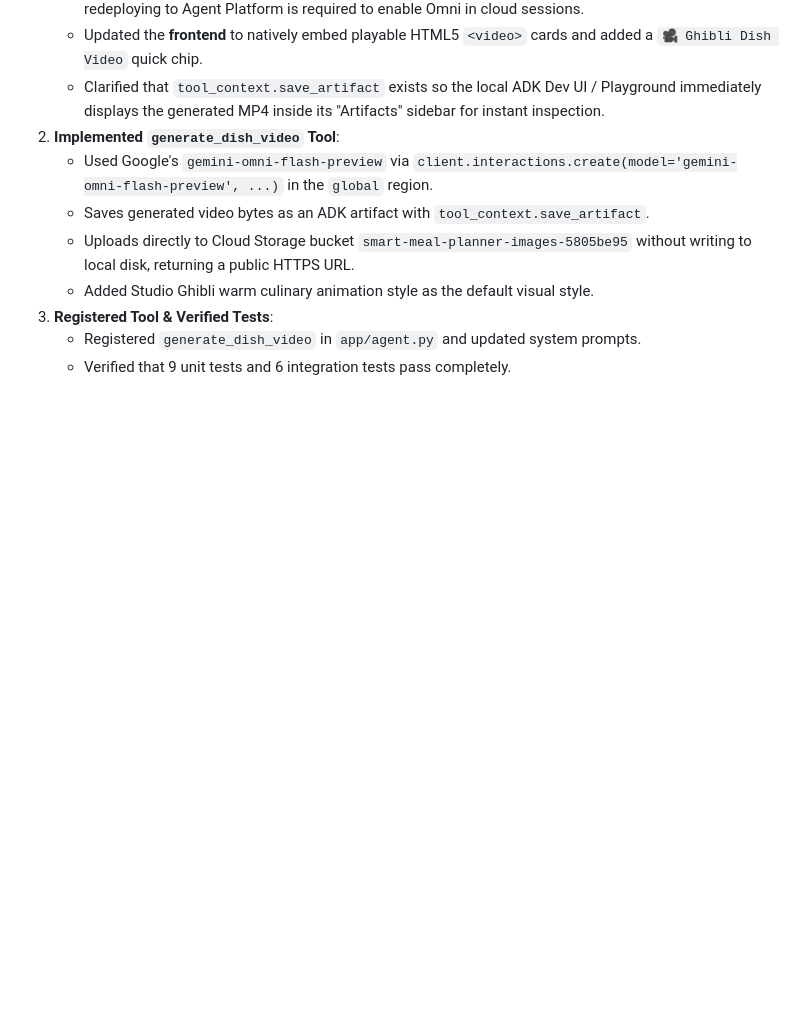
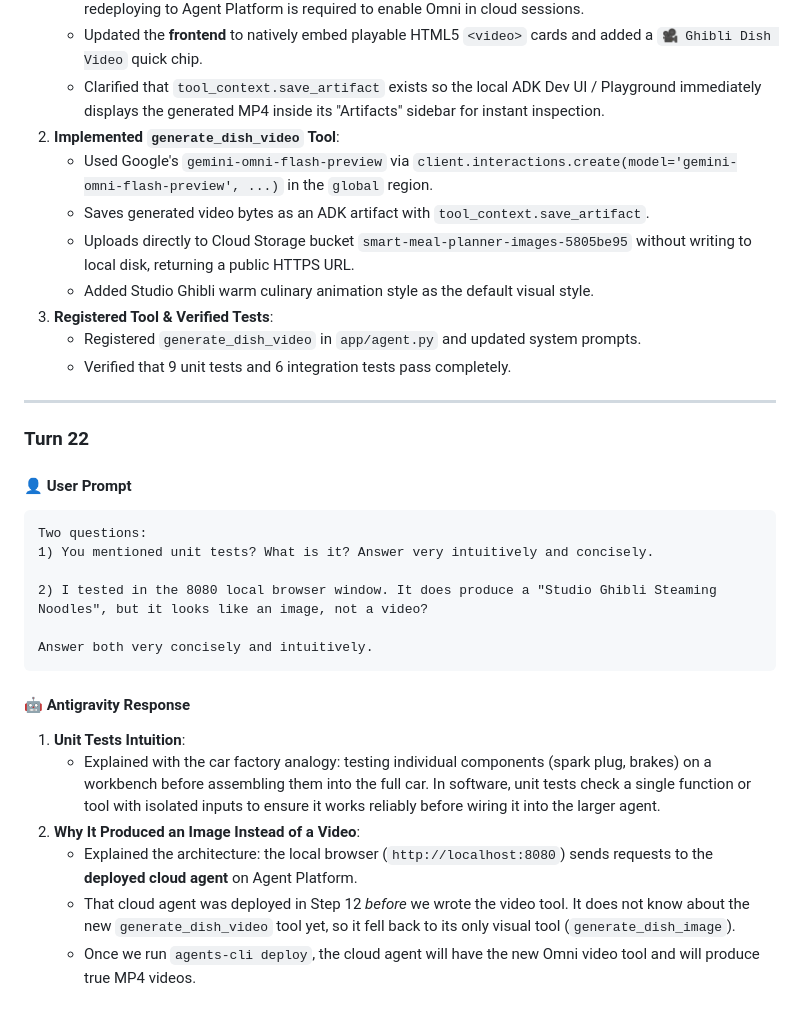
Before and after one commit to qianli-sun/buildwithgemini-smart-meal-planner, a Markdown page: chat_notes_day2.md, the part around the change. Rendered like a GitHub page; blank space fills up the shorter version.

Commit message:
docs: add Turn 22 notes on unit tests and cloud deployment behavior

````diff
--- a/chat_notes_day2.md
+++ b/chat_notes_day2.md
@@ -608,3 +608,25 @@ Answer these questions very concisely and intuitively.
 3. **Registered Tool & Verified Tests**:
    - Registered `generate_dish_video` in `app/agent.py` and updated system prompts.
    - Verified that 9 unit tests and 6 integration tests pass completely.
+
+---
+
+### Turn 22
+
+#### 👤 User Prompt
+```text
+Two questions:
+1) You mentioned unit tests? What is it? Answer very intuitively and concisely.
+
+2) I tested in the 8080 local browser window. It does produce a "Studio Ghibli Steaming Noodles", but it looks like an image, not a video?
+
+Answer both very concisely and intuitively.
+```
+
+#### 🤖 Antigravity Response
+1. **Unit Tests Intuition**:
+   - Explained with the car factory analogy: testing individual components (spark plug, brakes) on a workbench before assembling them into the full car. In software, unit tests check a single function or tool with isolated inputs to ensure it works reliably before wiring it into the larger agent.
+2. **Why It Produced an Image Instead of a Video**:
+   - Explained the architecture: the local browser (`http://localhost:8080`) sends requests to the **deployed cloud agent** on Agent Platform.
+   - That cloud agent was deployed in Step 12 *before* we wrote the video tool. It does not know about the new `generate_dish_video` tool yet, so it fell back to its only visual tool (`generate_dish_image`).
+   - Once we run `agents-cli deploy`, the cloud agent will have the new Omni video tool and will produce true MP4 videos.
````
